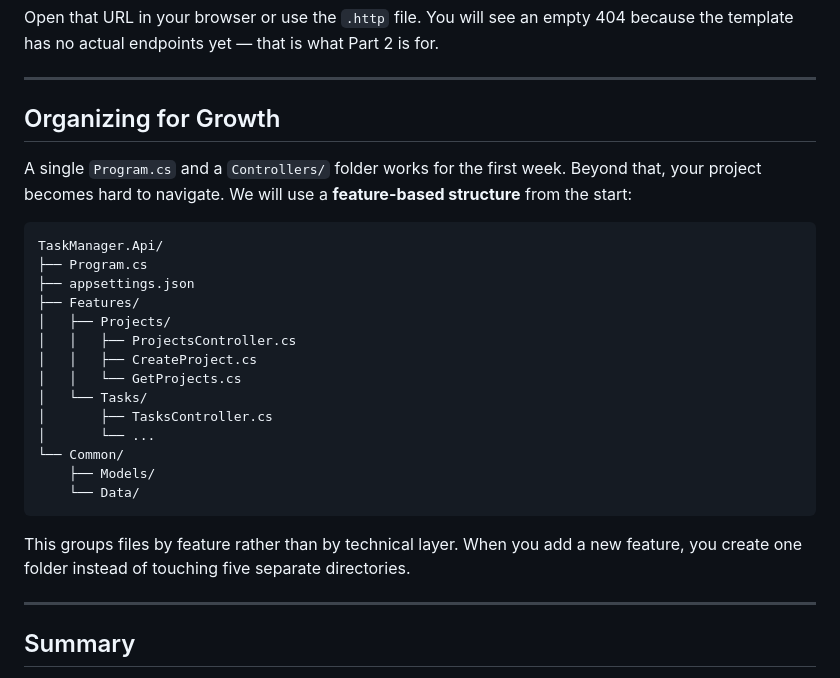
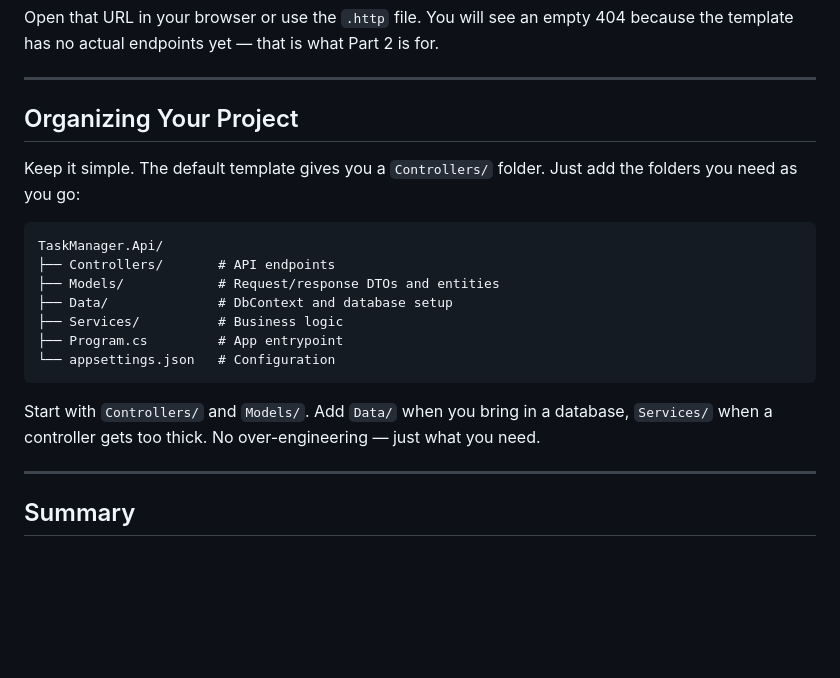
Before and after one commit to abdulrahmanhossam/abdulrahmanhossam.github.io, a Markdown page: posts/aspnet-core-right-way-part-1.md, the part around the change. Rendered like a GitHub page; blank space fills up the shorter version.

Commit message:
refactor: update project organization guidelines for clarity and simplicity

````diff
--- a/posts/aspnet-core-right-way-part-1.md
+++ b/posts/aspnet-core-right-way-part-1.md
@@ -136,28 +136,21 @@ Open that URL in your browser or use the `.http` file. You will see an empty 404
 
 ---
 
-## Organizing for Growth
+## Organizing Your Project
 
-A single `Program.cs` and a `Controllers/` folder works for the first week. Beyond that, your project becomes hard to navigate. We will use a **feature-based structure** from the start:
+Keep it simple. The default template gives you a `Controllers/` folder. Just add the folders you need as you go:
 
 ```
 TaskManager.Api/
-├── Program.cs
-├── appsettings.json
-├── Features/
-│   ├── Projects/
-│   │   ├── ProjectsController.cs
-│   │   ├── CreateProject.cs
-│   │   └── GetProjects.cs
-│   └── Tasks/
-│       ├── TasksController.cs
-│       └── ...
-└── Common/
-    ├── Models/
-    └── Data/
+├── Controllers/       # API endpoints
+├── Models/            # Request/response DTOs and entities
+├── Data/              # DbContext and database setup
+├── Services/          # Business logic
+├── Program.cs         # App entrypoint
+└── appsettings.json   # Configuration
 ```
 
-This groups files by feature rather than by technical layer. When you add a new feature, you create one folder instead of touching five separate directories.
+Start with `Controllers/` and `Models/`. Add `Data/` when you bring in a database, `Services/` when a controller gets too thick. No over-engineering — just what you need.
 
 ---
 
````
